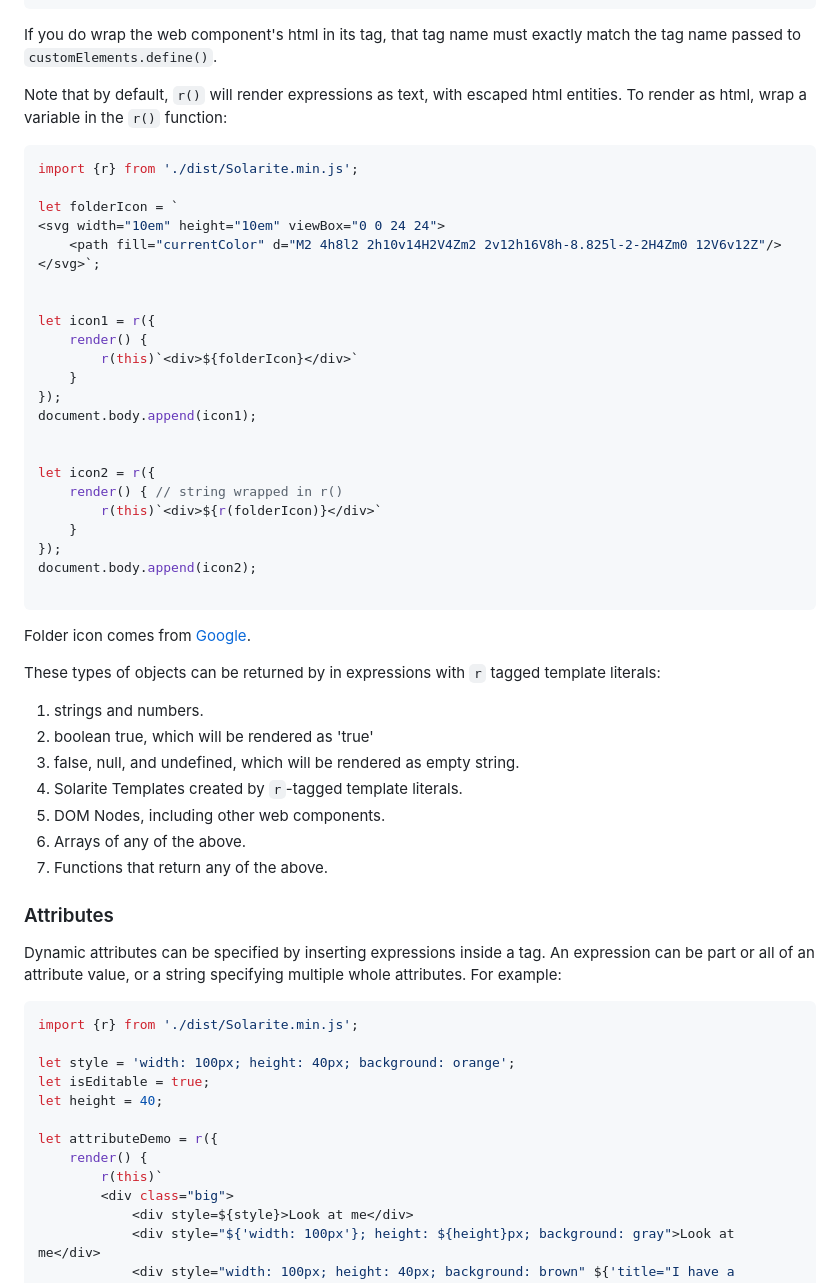
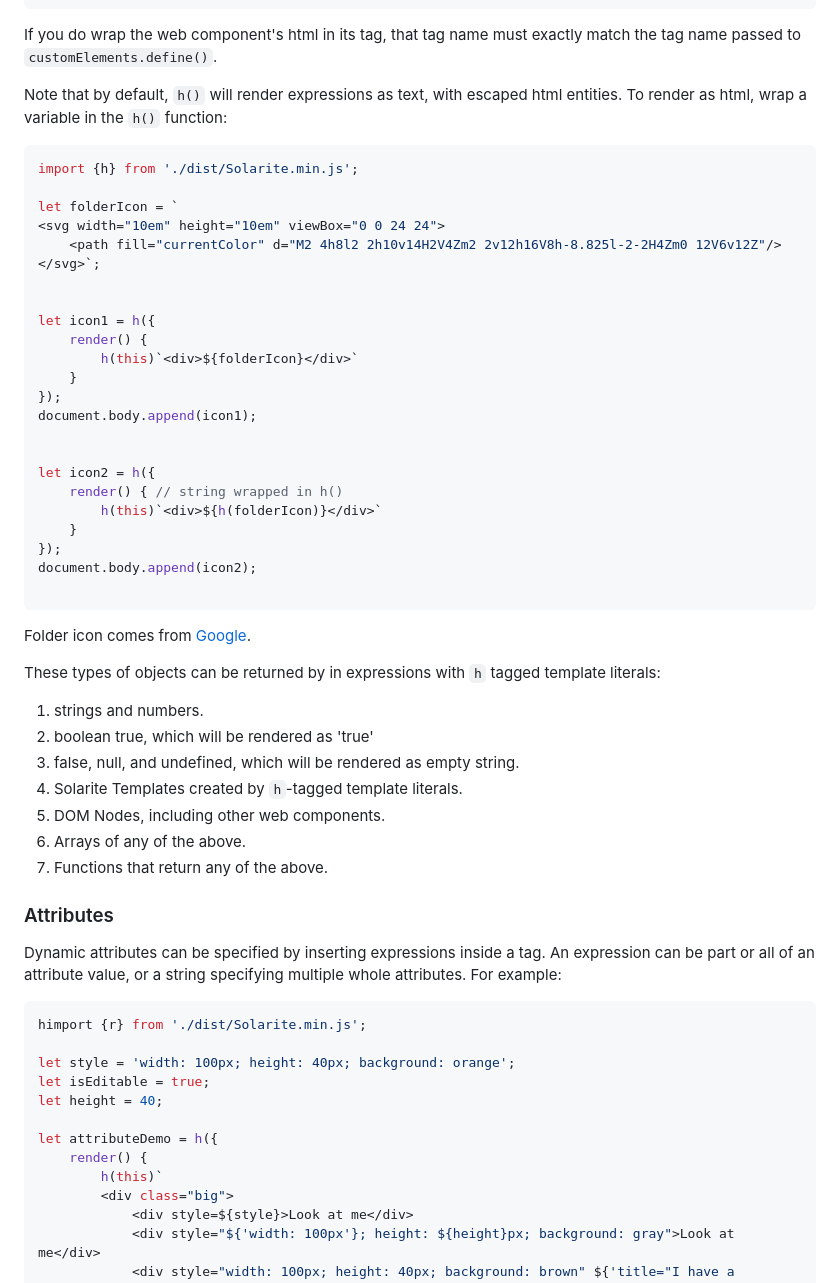
Before and after one commit to eric-frost/solarite, a Markdown page: docs/index.md, the part around one of its changes. Drawn GitHub-style.

````diff
--- a/docs/index.md
+++ b/docs/index.md
@@ -203,10 +209,10 @@ document.body.append(new MyComponent());
 
 If you do wrap the web component's html in its tag, that tag name must exactly match the tag name passed to `customElements.define()`.
 
-Note that by default, `r()` will render expressions as text, with escaped html entities.  To render as html, wrap a variable in the `r()` function:
+Note that by default, `h()` will render expressions as text, with escaped html entities.  To render as html, wrap a variable in the `h()` function:
 
 ```javascript
-import {r} from './dist/Solarite.min.js';
+import {h} from './dist/Solarite.min.js';
 
 let folderIcon = `
 <svg width="10em" height="10em" viewBox="0 0 24 24">
@@ -214,17 +220,17 @@ let folderIcon = `
 </svg>`;
 
 
-let icon1 = r({
+let icon1 = h({
 	render() {
-		r(this)`<div>${folderIcon}</div>`
+		h(this)`<div>${folderIcon}</div>`
 	}
 });
 document.body.append(icon1);
 
 
-let icon2 = r({
-	render() { // string wrapped in r()
-		r(this)`<div>${r(folderIcon)}</div>`
+let icon2 = h({
+	render() { // string wrapped in h()
+		h(this)`<div>${h(folderIcon)}</div>`
 	}
 });
 document.body.append(icon2);
@@ -233,12 +239,12 @@ document.body.append(icon2);
 
 Folder icon comes from [Google](https://icon-sets.iconify.design/material-symbols/folder-outline/).
 
-These types of objects can be returned by in expressions with `r` tagged template literals:
+These types of objects can be returned by in expressions with `h` tagged template literals:
 
 1. strings and numbers.
 2. boolean true, which will be rendered as 'true'
 3. false, null, and undefined, which will be rendered as empty string.
-4. Solarite Templates created by `r`-tagged template literals.
+4. Solarite Templates created by `h`-tagged template literals.
 5. DOM Nodes, including other web components.
 6. Arrays of any of the above.
 7. Functions that return any of the above.
@@ -248,15 +254,15 @@ These types of objects can be returned by in expressions with `r` tagged templat
 Dynamic attributes can be specified by inserting expressions inside a tag.  An expression can be part or all of an attribute value, or a string specifying multiple whole attributes.  For example:
 
 ```javascript
-import {r} from './dist/Solarite.min.js';
+himport {r} from './dist/Solarite.min.js';
 
 let style = 'width: 100px; height: 40px; background: orange';
 let isEditable = true;
 let height = 40;
 
-let attributeDemo = r({
+let attributeDemo = h({
 	render() {
-		r(this)`
+		h(this)`
         <div class="big">
             <div style=${style}>Look at me</div>
             <div style="${'width: 100px'}; height: ${height}px; background: gray">Look at me</div>
````
Also changed, not shown: other parts of docs/index.md (+86 -80 lines), docs/js-framework-benchmark.png (added), 15 other files.
